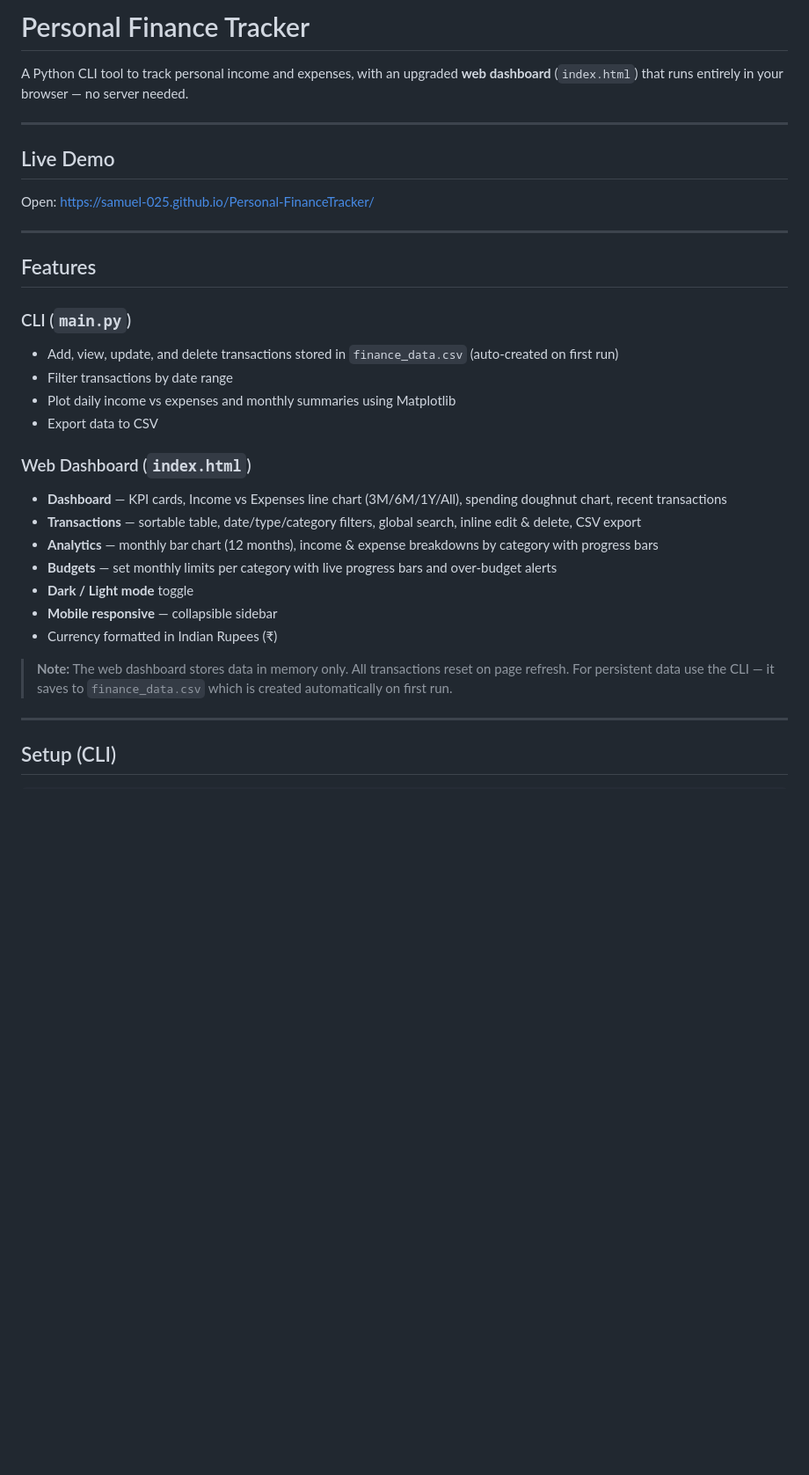
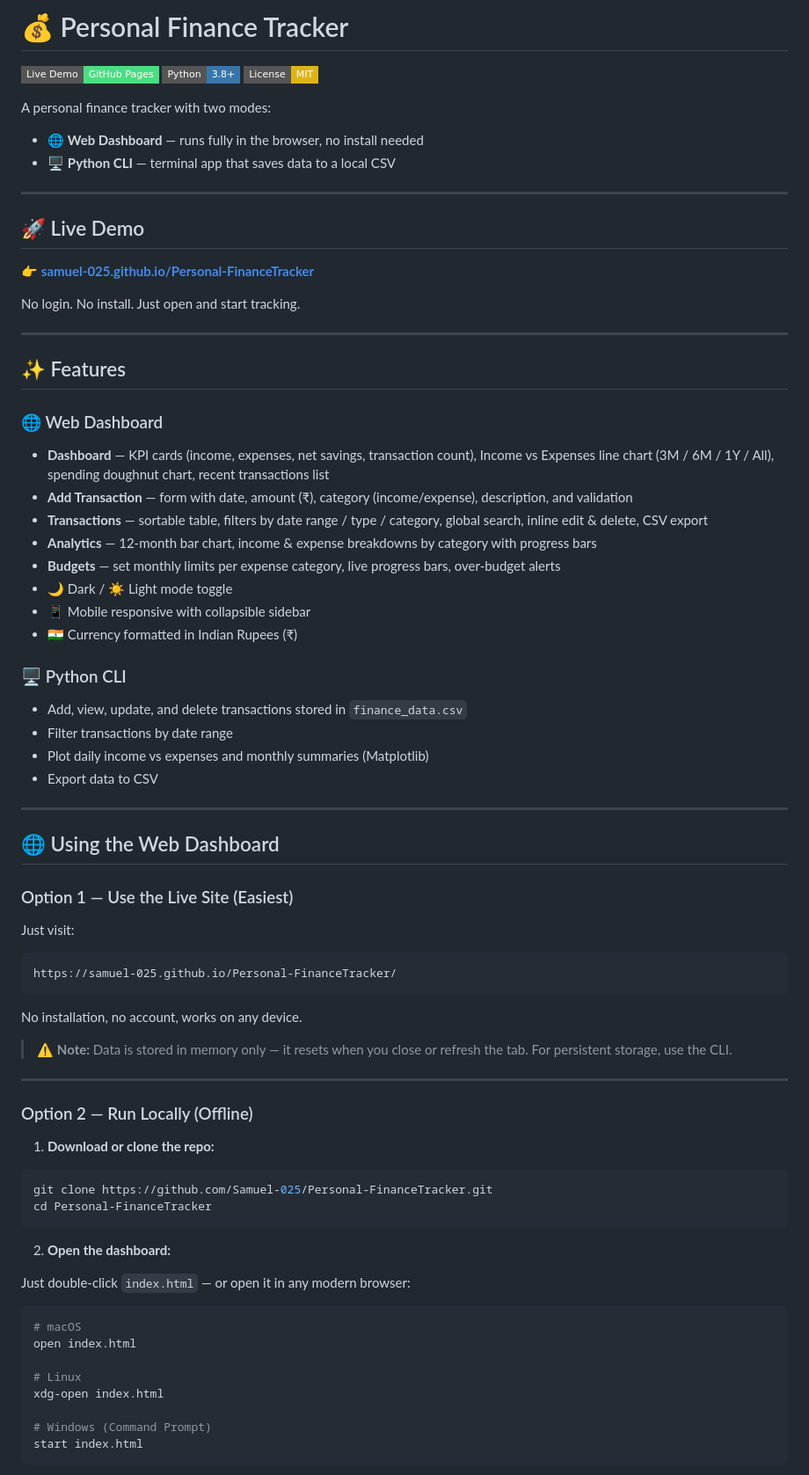
Before and after one commit to Samuel-025/Personal-FinanceTracker, a Markdown page: README.md, the part around one of its changes. Shown at 88% size. Drawn GitHub-style; badges without logos; blank space fills up the shorter version.

Commit message:
docs: full README rewrite — install guide, usage, screenshots section, badges

````diff
--- a/README.md
+++ b/README.md
@@ -1,34 +1,78 @@
-# Personal Finance Tracker
+# 💰 Personal Finance Tracker
 
-A Python CLI tool to track personal income and expenses, with an upgraded **web dashboard** (`index.html`) that runs entirely in your browser — no server needed.
+[![Live Demo](https://img.shields.io/badge/Live%20Demo-GitHub%20Pages-4ade80?style=flat-square&logo=github)](https://samuel-025.github.io/Personal-FinanceTracker/)
+[![Python](https://img.shields.io/badge/Python-3.8%2B-3776AB?style=flat-square&logo=python&logoColor=white)](https://www.python.org/)
+[![License: MIT](https://img.shields.io/badge/License-MIT-yellow?style=flat-square)](LICENSE)
+
+A personal finance tracker with two modes:
+- 🌐 **Web Dashboard** — runs fully in the browser, no install needed
+- 🖥️ **Python CLI** — terminal app that saves data to a local CSV
 
 ---
 
-## Live Demo
+## 🚀 Live Demo
 
-Open: https://samuel-025.github.io/Personal-FinanceTracker/
+👉 **[samuel-025.github.io/Personal-FinanceTracker](https://samuel-025.github.io/Personal-FinanceTracker/)**
+
+No login. No install. Just open and start tracking.
 
 ---
 
-## Features
+## ✨ Features
 
-### CLI (`main.py`)
-- Add, view, update, and delete transactions stored in `finance_data.csv` (auto-created on first run)
+### 🌐 Web Dashboard
+- **Dashboard** — KPI cards (income, expenses, net savings, transaction count), Income vs Expenses line chart (3M / 6M / 1Y / All), spending doughnut chart, recent transactions list
+- **Add Transaction** — form with date, amount (₹), category (income/expense), description, and validation
+- **Transactions** — sortable table, filters by date range / type / category, global search, inline edit & delete, CSV export
+- **Analytics** — 12-month bar chart, income & expense breakdowns by category with progress bars
+- **Budgets** — set monthly limits per expense category, live progress bars, over-budget alerts
+- 🌙 Dark / ☀️ Light mode toggle
+- 📱 Mobile responsive with collapsible sidebar
+- 🇮🇳 Currency formatted in Indian Rupees (₹)
+
+### 🖥️ Python CLI
+- Add, view, update, and delete transactions stored in `finance_data.csv`
 - Filter transactions by date range
-- Plot daily income vs expenses and monthly summaries using Matplotlib
+- Plot daily income vs expenses and monthly summaries (Matplotlib)
 - Export data to CSV
-
-### Web Dashboard (`index.html`)
-- **Dashboard** — KPI cards, Income vs Expenses line chart (3M/6M/1Y/All), spending doughnut chart, recent transactions
-- **Transactions** — sortable table, date/type/category filters, global search, inline edit & delete, CSV export
-- **Analytics** — monthly bar chart (12 months), income & expense breakdowns by category with progress bars
-- **Budgets** — set monthly limits per category with live progress bars and over-budget alerts
-- **Dark / Light mode** toggle
-- **Mobile responsive** — collapsible sidebar
-- Currency formatted in Indian Rupees (₹)
-
-> **Note:** The web dashboard stores data in memory only. All transactions reset on page refresh. For persistent data use the CLI — it saves to `finance_data.csv` which is created automatically on first run.
 
 ---
 
-## Setup (CLI)
+## 🌐 Using the Web Dashboard
+
+### Option 1 — Use the Live Site (Easiest)
+
+Just visit:
+```
+https://samuel-025.github.io/Personal-FinanceTracker/
+```
+No installation, no account, works on any device.
+
+> ⚠️ **Note:** Data is stored in memory only — it resets when you close or refresh the tab. For persistent storage, use the CLI.
+
+---
+
+### Option 2 — Run Locally (Offline)
+
+1. **Download or clone the repo:**
+
+```bash
+git clone https://github.com/Samuel-025/Personal-FinanceTracker.git
+cd Personal-FinanceTracker
+```
+
+2. **Open the dashboard:**
+
+Just double-click `index.html` — or open it in any modern browser:
+
+```bash
+# macOS
+open index.html
+
+# Linux
+xdg-open index.html
+
+# Windows (Command Prompt)
+start index.html
+```
+
````
Also changed, not shown: other parts of README.md (+77 -18 lines).
